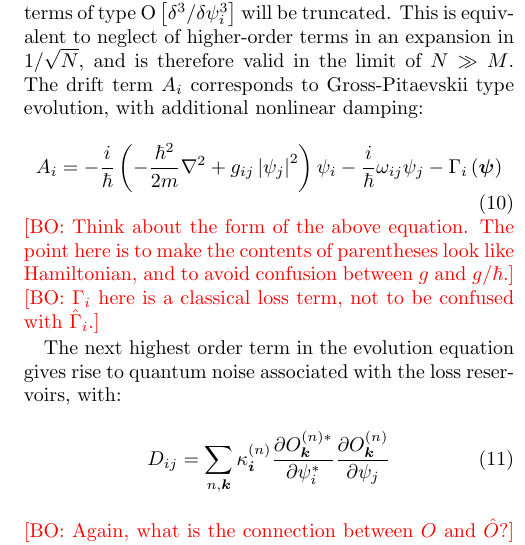
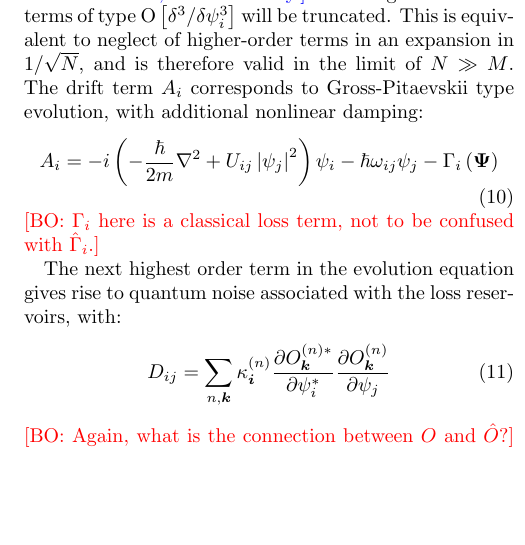
Before and after one commit to fjarri-attic/qsim_letter_2011, a LaTeX paper (qsim.tex): part of one column of page 3 of 5, cut so that both start at the same text, the shorter picture padded with empty space. Compiled offline with pdfLaTeX.

Commit message:
qsim.tex: made the decision about \hbar normalization

```diff
--- a/qsim.tex
+++ b/qsim.tex
@@ -295,15 +295,12 @@ and is therefore valid in the limit of $N \gg M$.
 The drift term $A_{i}$ corresponds to Gross-Pitaevskii type evolution,
 with additional nonlinear damping:
 \begin{equation}
-	A_{i} = -\frac{i}{\hbar} \left(
-	 	-\frac{\hbar^2}{2m} \nabla^{2} + g_{ij} \left| \psi_{j} \right|^{2}
+	A_{i} = -i \left(
+	 	-\frac{\hbar}{2m} \nabla^{2} + U_{ij} \left| \psi_{j} \right|^{2}
 	\right) \psi_{i} -
-	\frac{i}{\hbar} \omega_{ij} \psi_{j} -
-	\Gamma_{i} \left( \boldsymbol{\psi} \right)
+	\hbar \omega_{ij} \psi_{j} -
+	\Gamma_{i} \left( \Psivec \right)
 \end{equation}
-	\bogdansremark{Think about the form of the above equation.
-	The point here is to make the contents of parentheses look like Hamiltonian,
-	and to avoid confusion between $g$ and $g / \hbar$.}
 	\bogdansremark{$\Gamma_{i}$ here is a classical loss term,
 	not to be confused with $\hat{\Gamma}_{i}$.}
 
```
Also changed, not shown: qsim.tex (16 more changed lines).
